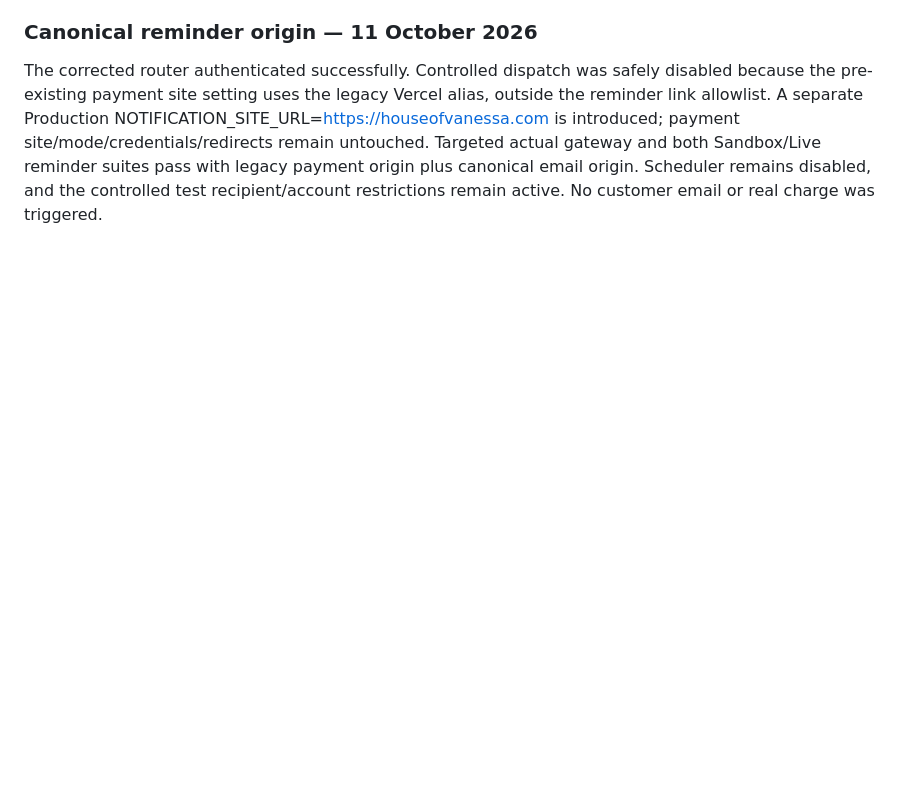
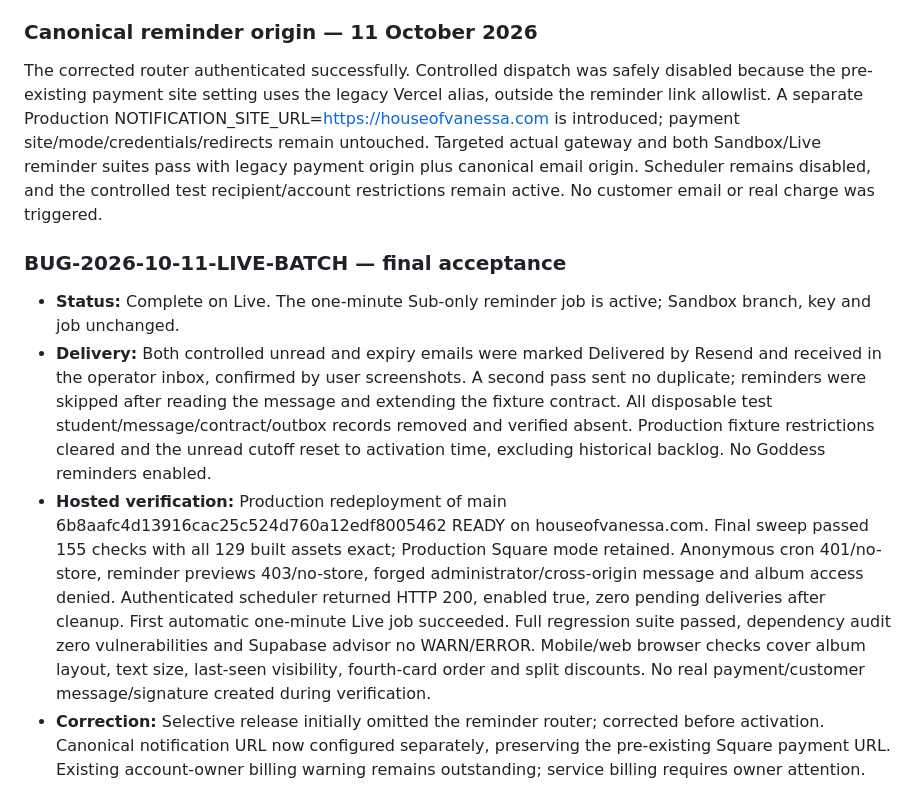
Before and after one commit to airloopal/goddessvanessa, a Markdown page: docs/BUGFIX_LOGBOOK.md, the part around the change. GitHub-like rendering; blank space fills up the shorter version.

Commit message:
Document Live 11 October validation and Sub reminder activation

```diff
--- a/docs/BUGFIX_LOGBOOK.md
+++ b/docs/BUGFIX_LOGBOOK.md
@@ -518,3 +518,11 @@ Initial release 5853c5e3696d0422b50e453008a81f2275baf86c deployed 129 assets cor
 ### Canonical reminder origin — 11 October 2026
 
 The corrected router authenticated successfully. Controlled dispatch was safely disabled because the pre-existing payment site setting uses the legacy Vercel alias, outside the reminder link allowlist. A separate Production NOTIFICATION_SITE_URL=https://houseofvanessa.com is introduced; payment site/mode/credentials/redirects remain untouched. Targeted actual gateway and both Sandbox/Live reminder suites pass with legacy payment origin plus canonical email origin. Scheduler remains disabled, and the controlled test recipient/account restrictions remain active. No customer email or real charge was triggered.
+
+
+### BUG-2026-10-11-LIVE-BATCH — final acceptance
+
+- **Status:** Complete on Live. The one-minute Sub-only reminder job is active; Sandbox branch, key and job unchanged.
+- **Delivery:** Both controlled unread and expiry emails were marked Delivered by Resend and received in the operator inbox, confirmed by user screenshots. A second pass sent no duplicate; reminders were skipped after reading the message and extending the fixture contract. All disposable test student/message/contract/outbox records removed and verified absent. Production fixture restrictions cleared and the unread cutoff reset to activation time, excluding historical backlog. No Goddess reminders enabled.
+- **Hosted verification:** Production redeployment of main 6b8aafc4d13916cac25c524d760a12edf8005462 READY on houseofvanessa.com. Final sweep passed 155 checks with all 129 built assets exact; Production Square mode retained. Anonymous cron 401/no-store, reminder previews 403/no-store, forged administrator/cross-origin message and album access denied. Authenticated scheduler returned HTTP 200, enabled true, zero pending deliveries after cleanup. First automatic one-minute Live job succeeded. Full regression suite passed, dependency audit zero vulnerabilities and Supabase advisor no WARN/ERROR. Mobile/web browser checks cover album layout, text size, last-seen visibility, fourth-card order and split discounts. No real payment/customer message/signature created during verification.
+- **Correction:** Selective release initially omitted the reminder router; corrected before activation. Canonical notification URL now configured separately, preserving the pre-existing Square payment URL. Existing account-owner billing warning remains outstanding; service billing requires owner attention.
```
